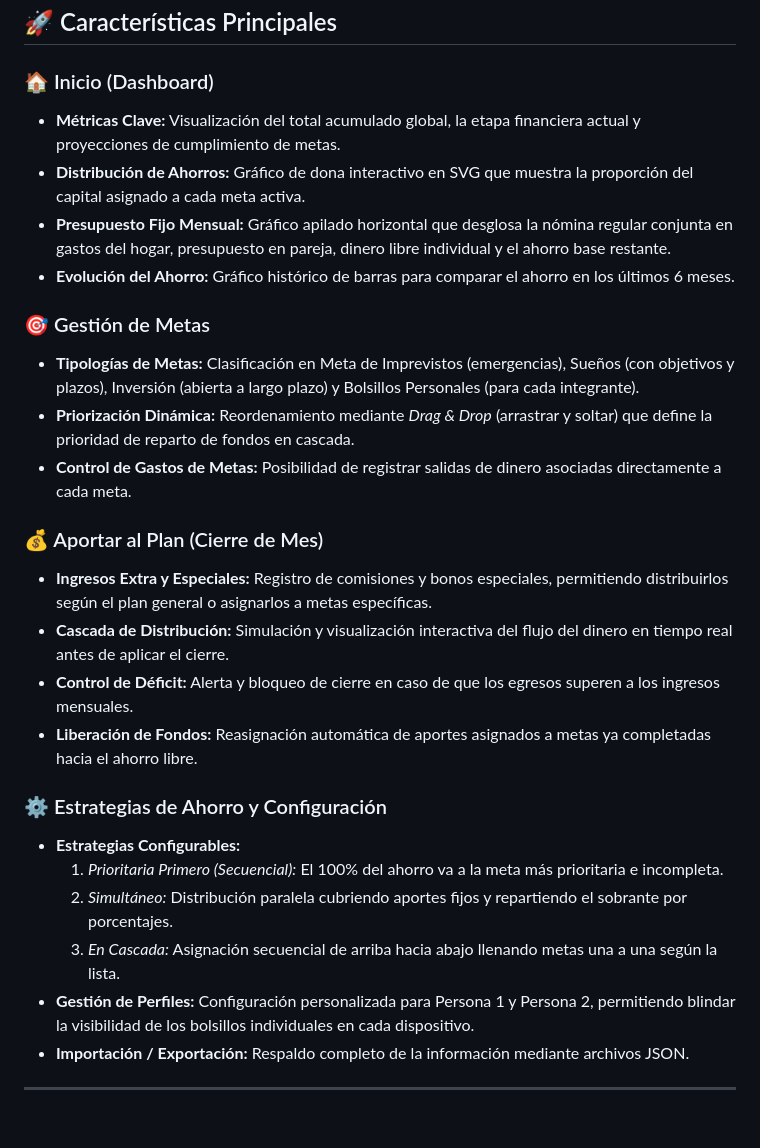
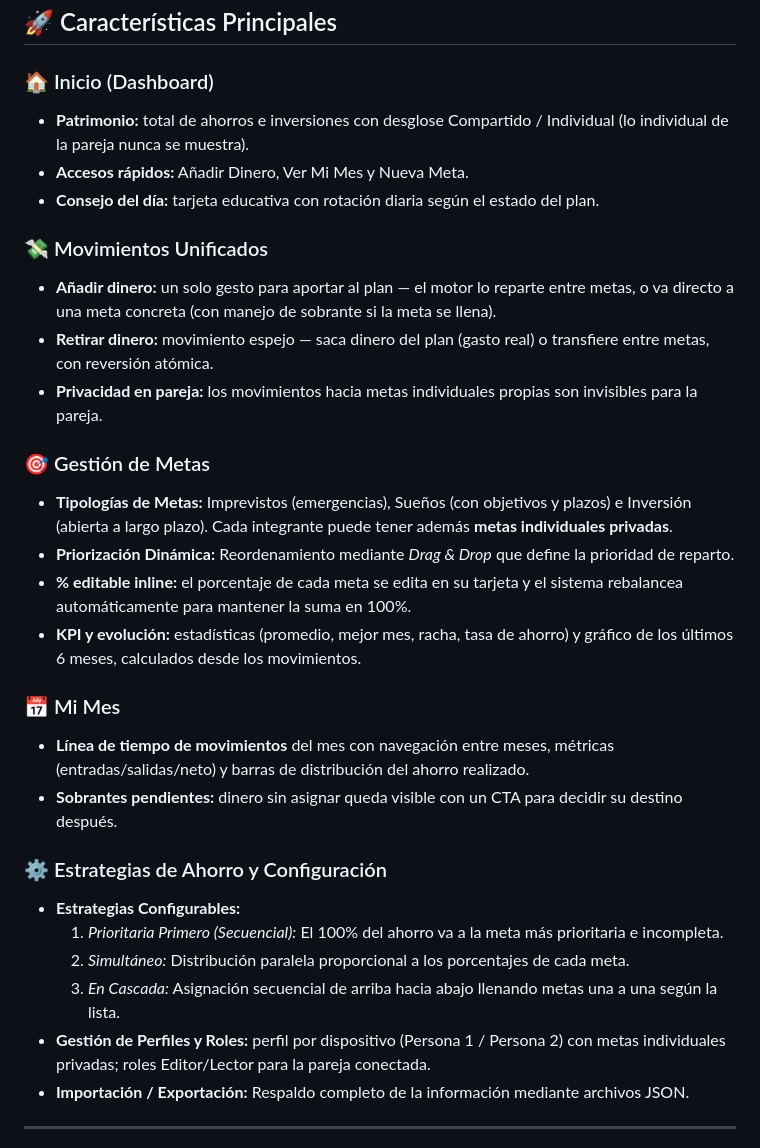
Before and after one commit to germandnino/Nuestro_plan, a Markdown page: README.md, the part around the change. Drawn GitHub-style; blank space fills up the shorter version.

```diff
--- a/README.md
+++ b/README.md
@@ -9,28 +9,31 @@ El proyecto está diseñado con un enfoque premium, móvil y offline-first, perm
 ## 🚀 Características Principales
 
 ### 🏠 Inicio (Dashboard)
-*   **Métricas Clave:** Visualización del total acumulado global, la etapa financiera actual y proyecciones de cumplimiento de metas.
-*   **Distribución de Ahorros:** Gráfico de dona interactivo en SVG que muestra la proporción del capital asignado a cada meta activa.
-*   **Presupuesto Fijo Mensual:** Gráfico apilado horizontal que desglosa la nómina regular conjunta en gastos del hogar, presupuesto en pareja, dinero libre individual y el ahorro base restante.
-*   **Evolución del Ahorro:** Gráfico histórico de barras para comparar el ahorro en los últimos 6 meses.
+*   **Patrimonio:** total de ahorros e inversiones con desglose Compartido / Individual (lo individual de la pareja nunca se muestra).
+*   **Accesos rápidos:** Añadir Dinero, Ver Mi Mes y Nueva Meta.
+*   **Consejo del día:** tarjeta educativa con rotación diaria según el estado del plan.
+
+### 💸 Movimientos Unificados
+*   **Añadir dinero:** un solo gesto para aportar al plan — el motor lo reparte entre metas, o va directo a una meta concreta (con manejo de sobrante si la meta se llena).
+*   **Retirar dinero:** movimiento espejo — saca dinero del plan (gasto real) o transfiere entre metas, con reversión atómica.
+*   **Privacidad en pareja:** los movimientos hacia metas individuales propias son invisibles para la pareja.
 
 ### 🎯 Gestión de Metas
-*   **Tipologías de Metas:** Clasificación en Meta de Imprevistos (emergencias), Sueños (con objetivos y plazos), Inversión (abierta a largo plazo) y Bolsillos Personales (para cada integrante).
-*   **Priorización Dinámica:** Reordenamiento mediante *Drag & Drop* (arrastrar y soltar) que define la prioridad de reparto de fondos en cascada.
-*   **Control de Gastos de Metas:** Posibilidad de registrar salidas de dinero asociadas directamente a cada meta.
+*   **Tipologías de Metas:** Imprevistos (emergencias), Sueños (con objetivos y plazos) e Inversión (abierta a largo plazo). Cada integrante puede tener además **metas individuales privadas**.
+*   **Priorización Dinámica:** Reordenamiento mediante *Drag & Drop* que define la prioridad de reparto.
+*   **% editable inline:** el porcentaje de cada meta se edita en su tarjeta y el sistema rebalancea automáticamente para mantener la suma en 100%.
+*   **KPI y evolución:** estadísticas (promedio, mejor mes, racha, tasa de ahorro) y gráfico de los últimos 6 meses, calculados desde los movimientos.
 
-### 💰 Aportar al Plan (Cierre de Mes)
-*   **Ingresos Extra y Especiales:** Registro de comisiones y bonos especiales, permitiendo distribuirlos según el plan general o asignarlos a metas específicas.
-*   **Cascada de Distribución:** Simulación y visualización interactiva del flujo del dinero en tiempo real antes de aplicar el cierre.
-*   **Control de Déficit:** Alerta y bloqueo de cierre en caso de que los egresos superen a los ingresos mensuales.
-*   **Liberación de Fondos:** Reasignación automática de aportes asignados a metas ya completadas hacia el ahorro libre.
+### 📅 Mi Mes
+*   **Línea de tiempo de movimientos** del mes con navegación entre meses, métricas (entradas/salidas/neto) y barras de distribución del ahorro realizado.
+*   **Sobrantes pendientes:** dinero sin asignar queda visible con un CTA para decidir su destino después.
 
 ### ⚙️ Estrategias de Ahorro y Configuración
 *   **Estrategias Configurables:**
     1.  *Prioritaria Primero (Secuencial):* El 100% del ahorro va a la meta más prioritaria e incompleta.
-    2.  *Simultáneo:* Distribución paralela cubriendo aportes fijos y repartiendo el sobrante por porcentajes.
+    2.  *Simultáneo:* Distribución paralela proporcional a los porcentajes de cada meta.
     3.  *En Cascada:* Asignación secuencial de arriba hacia abajo llenando metas una a una según la lista.
-*   **Gestión de Perfiles:** Configuración personalizada para Persona 1 y Persona 2, permitiendo blindar la visibilidad de los bolsillos individuales en cada dispositivo.
+*   **Gestión de Perfiles y Roles:** perfil por dispositivo (Persona 1 / Persona 2) con metas individuales privadas; roles Editor/Lector para la pareja conectada.
 *   **Importación / Exportación:** Respaldo completo de la información mediante archivos JSON.
 
 ---
```
Also changed, not shown: CLAUDE.md (+1 -1 lines), NP/DOCUMENTACION.md (+85 -81 lines).
